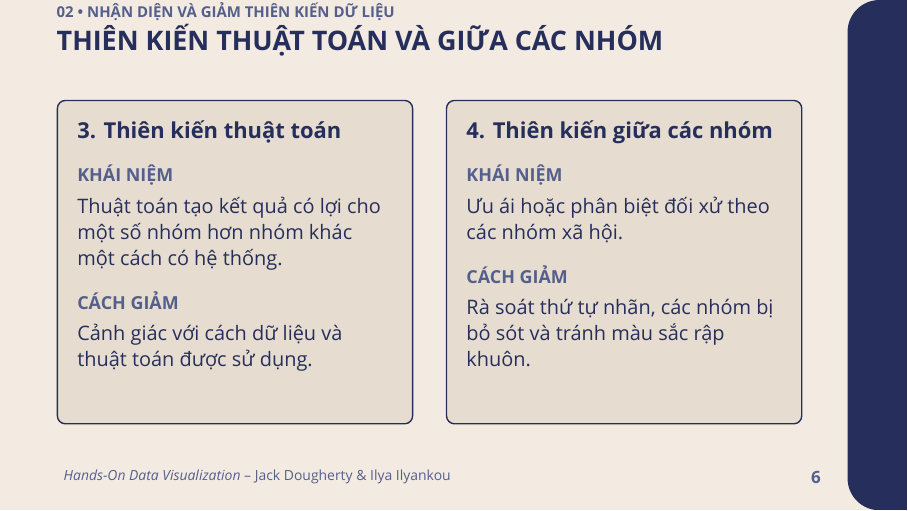
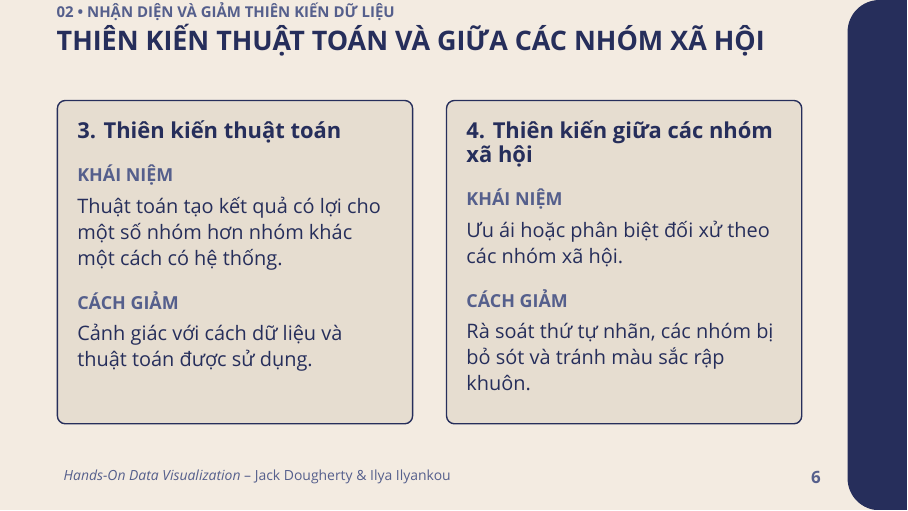
Before and after one commit to calmm-working/hands-on-data-visualization, LaTeX slides (presentation_part4.tex): page 6 of 11. Compiled offline with XeLaTeX; a missing font is replaced by an installed copy or a similar font.

Commit message:
Clarify intergroup bias as social groups

```diff
--- a/presentation_part4.tex
+++ b/presentation_part4.tex
@@ -279,7 +279,7 @@ inner sep=10pt,align=left] {\parbox[t][5.0cm][t]{\dimexpr\linewidth-22pt\relax}{
 
 % ==================== SLIDE 6 ====================
 \begin{frame}[plain,t]
-\slideheader{02 • Nhận Diện Và Giảm Thiên Kiến Dữ Liệu}{Thiên Kiến Thuật Toán Và Giữa Các Nhóm}
+\slideheader{02 • Nhận Diện Và Giảm Thiên Kiến Dữ Liệu}{Thiên Kiến Thuật Toán Và Giữa Các Nhóm Xã Hội}
 \vspace{0.35cm}
 \begin{columns}[T,onlytextwidth]
 \begin{column}{0.48\textwidth}
@@ -299,7 +299,7 @@ inner sep=10pt,align=left] {\parbox[t][5.0cm][t]{\dimexpr\linewidth-22pt\relax}{
 \begin{tikzpicture}
 \node[fill=boxBg,draw=navyMain,line width=0.7pt,rounded corners=4pt,
 inner sep=10pt,align=left] {\parbox[t][5.0cm][t]{\dimexpr\linewidth-22pt\relax}{\raggedright
-{\fontsize{11pt}{14pt}\selectfont\bfseries 4. Thiên kiến giữa các nhóm}\\[0.35cm]
+{\fontsize{11pt}{14pt}\selectfont\bfseries 4. Thiên kiến giữa các nhóm xã hội}\\[0.35cm]
 {\fontsize{9pt}{11pt}\selectfont\bfseries\color{navyMuted}KHÁI NIỆM}\\[0.10cm]
 {\fontsize{10pt}{13pt}\selectfont\color{navyMain} Ưu ái hoặc phân biệt đối xử theo các nhóm xã hội.\par}
 \vspace{0.35cm}
```
Also changed, not shown: presentation_part4.pdf.
